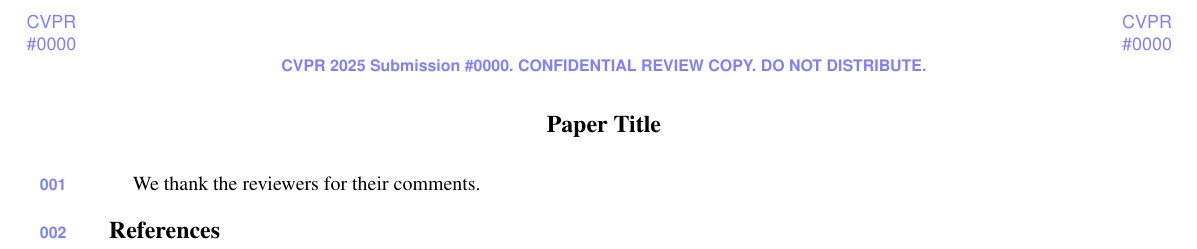
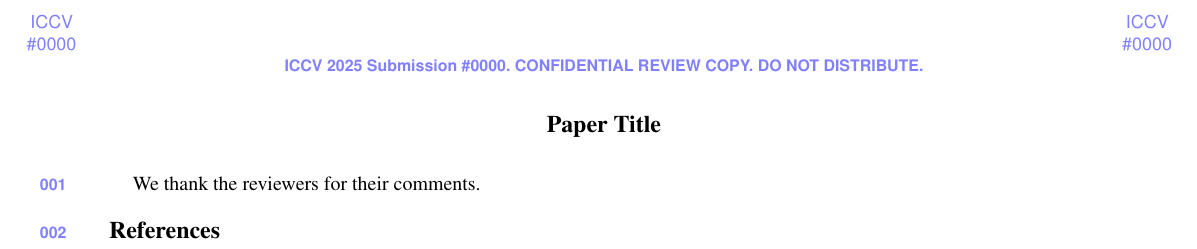
Before and after one commit to apoorvkh/cvpr-latex-template, a LaTeX document (_rebuttal.tex, which reads _constants.tex): part of the page, cut at the place of the change. Compiled offline with pdfLaTeX.

Commit message:
bump to ICCV 2025
note: I checked the ICCV template (only difference to cvpr-org/author-kit is the replacement of the "cvpr" string in the cvpr.sty file; this is functionally negligible)

```diff
--- a/_constants.tex
+++ b/_constants.tex
@@ -1,5 +1,5 @@
 \def\paperID{0000}
-\def\confName{CVPR}
+\def\confName{ICCV}
 \def\confYear{2025}
 
 \def\paperTitle{Paper Title}
```
Also changed, not shown: README.md.
